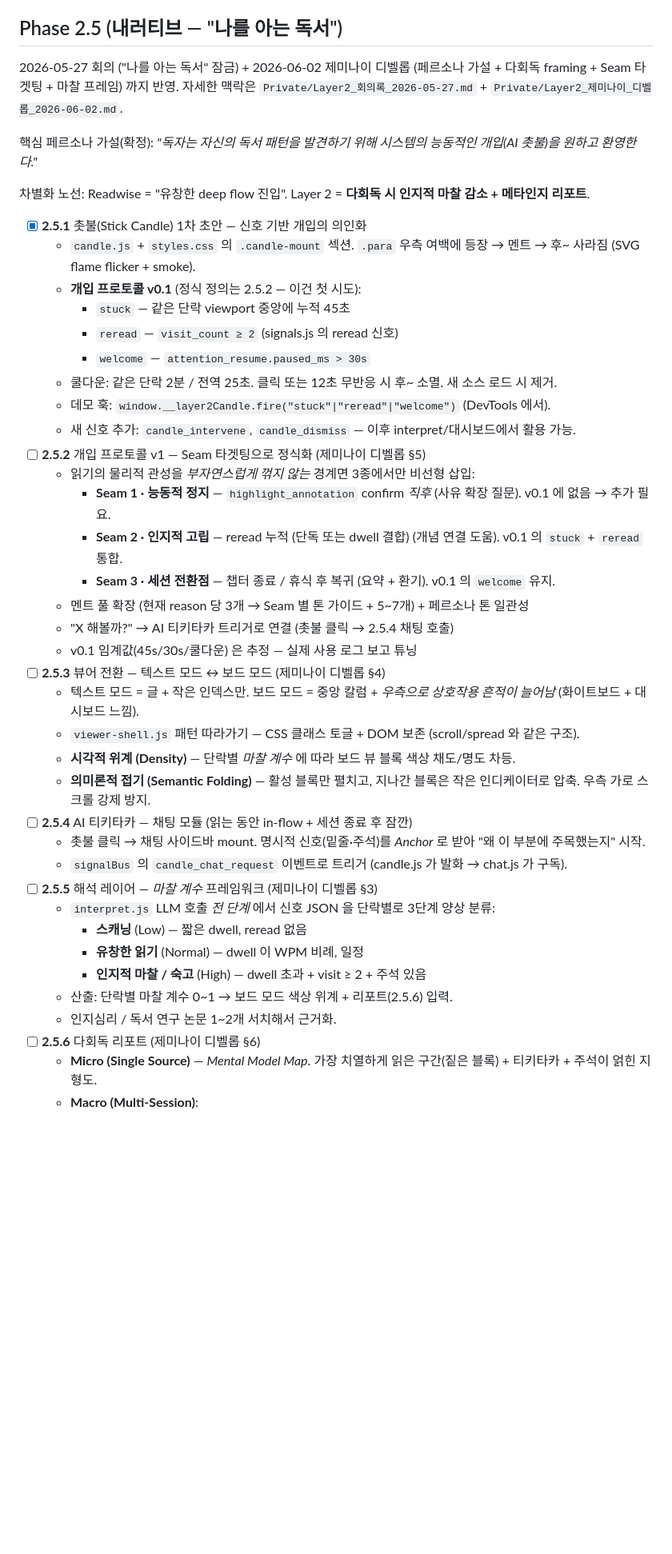
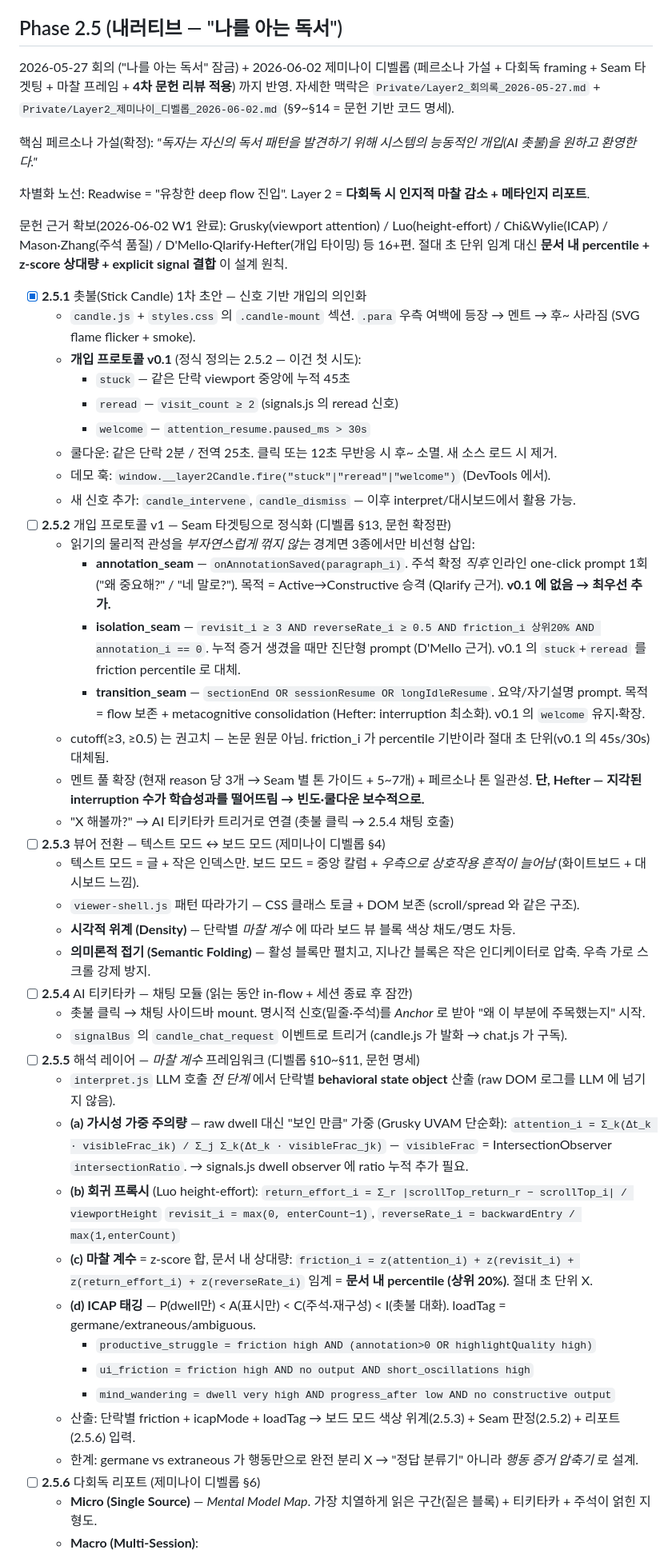
Before and after one commit to JeongYeju/Layer2, a Markdown page: TODO.md, the part around one of its changes. Shown at 80% size. Drawn GitHub-style; blank space fills up the shorter version.

Commit message:
Apply 2026-06-02 literature review to interpretation-layer spec
W1 paper search is done (16+ papers, review PDF). Turn the friction
framework from a vague heuristic into a code-level spec, and lock the
annotation-quality decision (G-7).

TODO.md Phase 2.5:
- 2.5.2 Seam targeting → literature-backed: annotation_seam (new, top
  priority — Active→Constructive per Qlarify), isolation_seam (friction
  percentile, replaces v0.1's 45s guess), transition_seam. Hefter:
  perceived interruption count hurts learning → keep frequency conservative.
- 2.5.5 friction coefficient → actual formulas: visibility-weighted
  attention (Grusky), return_effort/reverseRate (Luo), friction_i as a
  z-score sum thresholded by in-document percentile (top 20%), ICAP
  tagging (P<A<C<I) for germane vs extraneous.
- 2.5.8 NEW — annotation quality via behavioral heuristics. Rejected
  real-time Ollama (latency) and UI labels (extraneous load). Adopted
  selection ratio + transition time + output density, all computable
  from data highlight.js already collects. Lazy evaluation: cheap rules
  live, heavy LLM batched at session end.

CLAUDE.md: core-framework block now cites the papers and the percentile
threshold principle; adds the annotation-quality heuristic.

Full meeting record with formulas + interpret.js schema lives at
Private/Layer2_제미나이_디벨롭_2026-06-02.md §9–§14 (gitignored).

Co-Authored-By: Claude Opus 4.8 (1M context) <noreply@anthropic.com>

```diff
--- a/TODO.md
+++ b/TODO.md
@@ -51,11 +51,13 @@
 
 ## Phase 2.5 (내러티브 — "나를 아는 독서")
 
-2026-05-27 회의 ("나를 아는 독서" 잠금) + 2026-06-02 제미나이 디벨롭 (페르소나 가설 + 다회독 framing + Seam 타겟팅 + 마찰 프레임) 까지 반영. 자세한 맥락은 `Private/Layer2_회의록_2026-05-27.md` + `Private/Layer2_제미나이_디벨롭_2026-06-02.md`.
+2026-05-27 회의 ("나를 아는 독서" 잠금) + 2026-06-02 제미나이 디벨롭 (페르소나 가설 + 다회독 framing + Seam 타겟팅 + 마찰 프레임 + **4차 문헌 리뷰 적용**) 까지 반영. 자세한 맥락은 `Private/Layer2_회의록_2026-05-27.md` + `Private/Layer2_제미나이_디벨롭_2026-06-02.md` (§9~§14 = 문헌 기반 코드 명세).
 
 핵심 페르소나 가설(확정): *"독자는 자신의 독서 패턴을 발견하기 위해 시스템의 능동적인 개입(AI 촛불)을 원하고 환영한다."*
 
 차별화 노선: Readwise = "유창한 deep flow 진입". Layer 2 = **다회독 시 인지적 마찰 감소 + 메타인지 리포트**.
+
+문헌 근거 확보(2026-06-02 W1 완료): Grusky(viewport attention) / Luo(height-effort) / Chi&Wylie(ICAP) / Mason·Zhang(주석 품질) / D'Mello·Qlarify·Hefter(개입 타이밍) 등 16+편. 절대 초 단위 임계 대신 **문서 내 percentile + z-score 상대량 + explicit signal 결합** 이 설계 원칙.
 
 - [x] **2.5.1** 촛불(Stick Candle) 1차 초안 — 신호 기반 개입의 의인화
   - `candle.js` + `styles.css` 의 `.candle-mount` 섹션. `.para` 우측 여백에 등장 → 멘트 → 후~ 사라짐 (SVG flame flicker + smoke).
@@ -66,14 +68,14 @@
   - 쿨다운: 같은 단락 2분 / 전역 25초. 클릭 또는 12초 무반응 시 후~ 소멸. 새 소스 로드 시 제거.
   - 데모 훅: `window.__layer2Candle.fire("stuck"|"reread"|"welcome")` (DevTools 에서).
   - 새 신호 추가: `candle_intervene`, `candle_dismiss` — 이후 interpret/대시보드에서 활용 가능.
-- [ ] **2.5.2** 개입 프로토콜 v1 — Seam 타겟팅으로 정식화 (제미나이 디벨롭 §5)
+- [ ] **2.5.2** 개입 프로토콜 v1 — Seam 타겟팅으로 정식화 (디벨롭 §13, 문헌 확정판)
   - 읽기의 물리적 관성을 *부자연스럽게 꺾지 않는* 경계면 3종에서만 비선형 삽입:
-    - **Seam 1 · 능동적 정지** — `highlight_annotation` confirm *직후* (사유 확장 질문). v0.1 에 없음 → 추가 필요.
-    - **Seam 2 · 인지적 고립** — reread 누적 (단독 또는 dwell 결합) (개념 연결 도움). v0.1 의 `stuck` + `reread` 통합.
-    - **Seam 3 · 세션 전환점** — 챕터 종료 / 휴식 후 복귀 (요약 + 환기). v0.1 의 `welcome` 유지.
-  - 멘트 풀 확장 (현재 reason 당 3개 → Seam 별 톤 가이드 + 5~7개) + 페르소나 톤 일관성
+    - **annotation_seam** — `onAnnotationSaved(paragraph_i)`. 주석 확정 *직후* 인라인 one-click prompt 1회 ("왜 중요해?" / "네 말로?"). 목적 = Active→Constructive 승격 (Qlarify 근거). **v0.1 에 없음 → 최우선 추가.**
+    - **isolation_seam** — `revisit_i ≥ 3 AND reverseRate_i ≥ 0.5 AND friction_i 상위20% AND annotation_i == 0`. 누적 증거 생겼을 때만 진단형 prompt (D'Mello 근거). v0.1 의 `stuck`+`reread` 를 friction percentile 로 대체.
+    - **transition_seam** — `sectionEnd OR sessionResume OR longIdleResume`. 요약/자기설명 prompt. 목적 = flow 보존 + metacognitive consolidation (Hefter: interruption 최소화). v0.1 의 `welcome` 유지·확장.
+  - cutoff(≥3, ≥0.5) 는 권고치 — 논문 원문 아님. friction_i 가 percentile 기반이라 절대 초 단위(v0.1 의 45s/30s) 대체됨.
+  - 멘트 풀 확장 (현재 reason 당 3개 → Seam 별 톤 가이드 + 5~7개) + 페르소나 톤 일관성. **단, Hefter — 지각된 interruption 수가 학습성과를 떨어뜨림 → 빈도·쿨다운 보수적으로.**
   - "X 해볼까?" → AI 티키타카 트리거로 연결 (촛불 클릭 → 2.5.4 채팅 호출)
-  - v0.1 임계값(45s/30s/쿨다운) 은 추정 — 실제 사용 로그 보고 튜닝
 - [ ] **2.5.3** 뷰어 전환 — 텍스트 모드 ↔ 보드 모드 (제미나이 디벨롭 §4)
   - 텍스트 모드 = 글 + 작은 인덱스만. 보드 모드 = 중앙 칼럼 + *우측으로 상호작용 흔적이 늘어남* (화이트보드 + 대시보드 느낌).
   - `viewer-shell.js` 패턴 따라가기 — CSS 클래스 토글 + DOM 보존 (scroll/spread 와 같은 구조).
@@ -82,13 +84,23 @@
 - [ ] **2.5.4** AI 티키타카 — 채팅 모듈 (읽는 동안 in-flow + 세션 종료 후 잠깐)
   - 촛불 클릭 → 채팅 사이드바 mount. 명시적 신호(밑줄·주석)를 *Anchor* 로 받아 "왜 이 부분에 주목했는지" 시작.
   - `signalBus` 의 `candle_chat_request` 이벤트로 트리거 (candle.js 가 발화 → chat.js 가 구독).
-- [ ] **2.5.5** 해석 레이어 — *마찰 계수* 프레임워크 (제미나이 디벨롭 §3)
-  - `interpret.js` LLM 호출 *전 단계* 에서 신호 JSON 을 단락별로 3단계 양상 분류:
-    - **스캐닝** (Low) — 짧은 dwell, reread 없음
-    - **유창한 읽기** (Normal) — dwell 이 WPM 비례, 일정
-    - **인지적 마찰 / 숙고** (High) — dwell 초과 + visit ≥ 2 + 주석 있음
-  - 산출: 단락별 마찰 계수 0~1 → 보드 모드 색상 위계 + 리포트(2.5.6) 입력.
-  - 인지심리 / 독서 연구 논문 1~2개 서치해서 근거화.
+- [ ] **2.5.5** 해석 레이어 — *마찰 계수* 프레임워크 (디벨롭 §10~§11, 문헌 명세)
+  - `interpret.js` LLM 호출 *전 단계* 에서 단락별 **behavioral state object** 산출 (raw DOM 로그를 LLM 에 넘기지 않음).
+  - **(a) 가시성 가중 주의량** — raw dwell 대신 "보인 만큼" 가중 (Grusky UVAM 단순화):
+    `attention_i = Σ_k(Δt_k · visibleFrac_ik) / Σ_j Σ_k(Δt_k · visibleFrac_jk)`
+    — `visibleFrac` = IntersectionObserver `intersectionRatio`. → signals.js dwell observer 에 ratio 누적 추가 필요.
+  - **(b) 회귀 프록시** (Luo height-effort):
+    `return_effort_i = Σ_r |scrollTop_return_r − scrollTop_i| / viewportHeight`
+    `revisit_i = max(0, enterCount−1)`, `reverseRate_i = backwardEntry / max(1,enterCount)`
+  - **(c) 마찰 계수** = z-score 합, 문서 내 상대량:
+    `friction_i = z(attention_i) + z(revisit_i) + z(return_effort_i) + z(reverseRate_i)`
+    임계 = **문서 내 percentile (상위 20%)**. 절대 초 단위 X.
+  - **(d) ICAP 태깅** — P(dwell만) < A(표시만) < C(주석·재구성) < I(촛불 대화). loadTag = germane/extraneous/ambiguous.
+    - `productive_struggle = friction high AND (annotation>0 OR highlightQuality high)`
+    - `ui_friction = friction high AND no output AND short_oscillations high`
+    - `mind_wandering = dwell very high AND progress_after low AND no constructive output`
+  - 산출: 단락별 friction + icapMode + loadTag → 보드 모드 색상 위계(2.5.3) + Seam 판정(2.5.2) + 리포트(2.5.6) 입력.
+  - 한계: germane vs extraneous 가 행동만으로 완전 분리 X → "정답 분류기" 아니라 *행동 증거 압축기* 로 설계.
 - [ ] **2.5.6** 다회독 리포트 (제미나이 디벨롭 §6)
   - **Micro (Single Source)** — *Mental Model Map*. 가장 치열하게 읽은 구간(짙은 블록) + 티키타카 + 주석이 얽힌 지형도.
   - **Macro (Multi-Session)**:
```
Also changed, not shown: other parts of TODO.md (+8 -0 lines), CLAUDE.md (+9 -7 lines).
